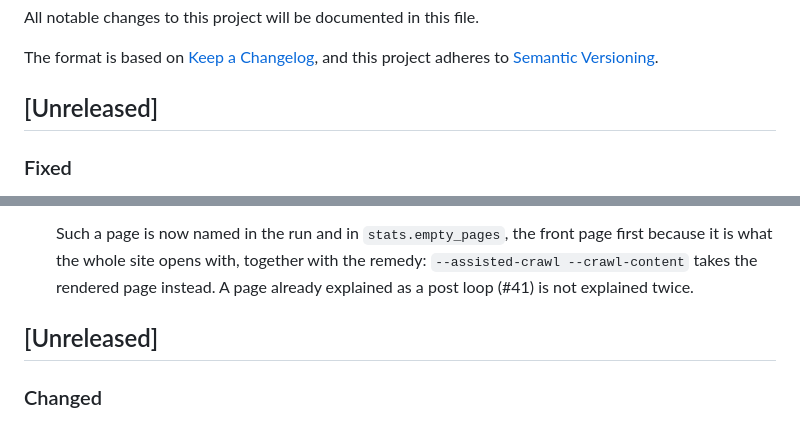
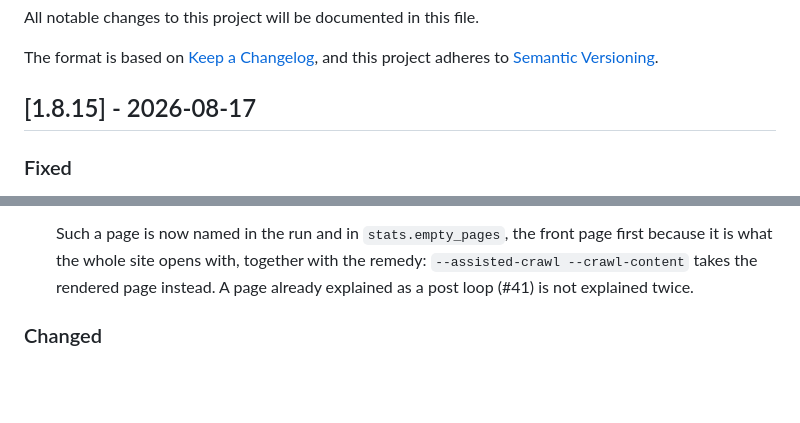
Before and after one commit to tradik/wpexporter, a Markdown page: CHANGELOG.md, 2 parts joined by grey strips. Drawn GitHub-style; blank space fills up the shorter version.

Commit message:
changelog: date 1.8.15, and drop a second Unreleased heading that shipped with 1.8.9

```diff
--- a/CHANGELOG.md
+++ b/CHANGELOG.md
@@ -5,7 +5,7 @@ All notable changes to this project will be documented in this file.
 The format is based on [Keep a Changelog](https://keepachangelog.com/en/1.0.0/),
 and this project adheres to [Semantic Versioning](https://semver.org/spec/v2.0.0.html).
 
-## [Unreleased]
+## [1.8.15] - 2026-08-17
 
 ### Fixed
 - **A site serving its REST API at `?rest_route=` exported nothing (#66).**
@@ -360,8 +360,6 @@ instead of being written into it, and what was removed is reported.
   first because it is what the whole site opens with, together with the remedy:
   `--assisted-crawl --crawl-content` takes the rendered page instead. A page
   already explained as a post loop (#41) is not explained twice.
-
-## [Unreleased]
 
 ### Changed
 - **The resume path is tested.** `internal/checkpoint` gained tests in 1.8.8;
```
